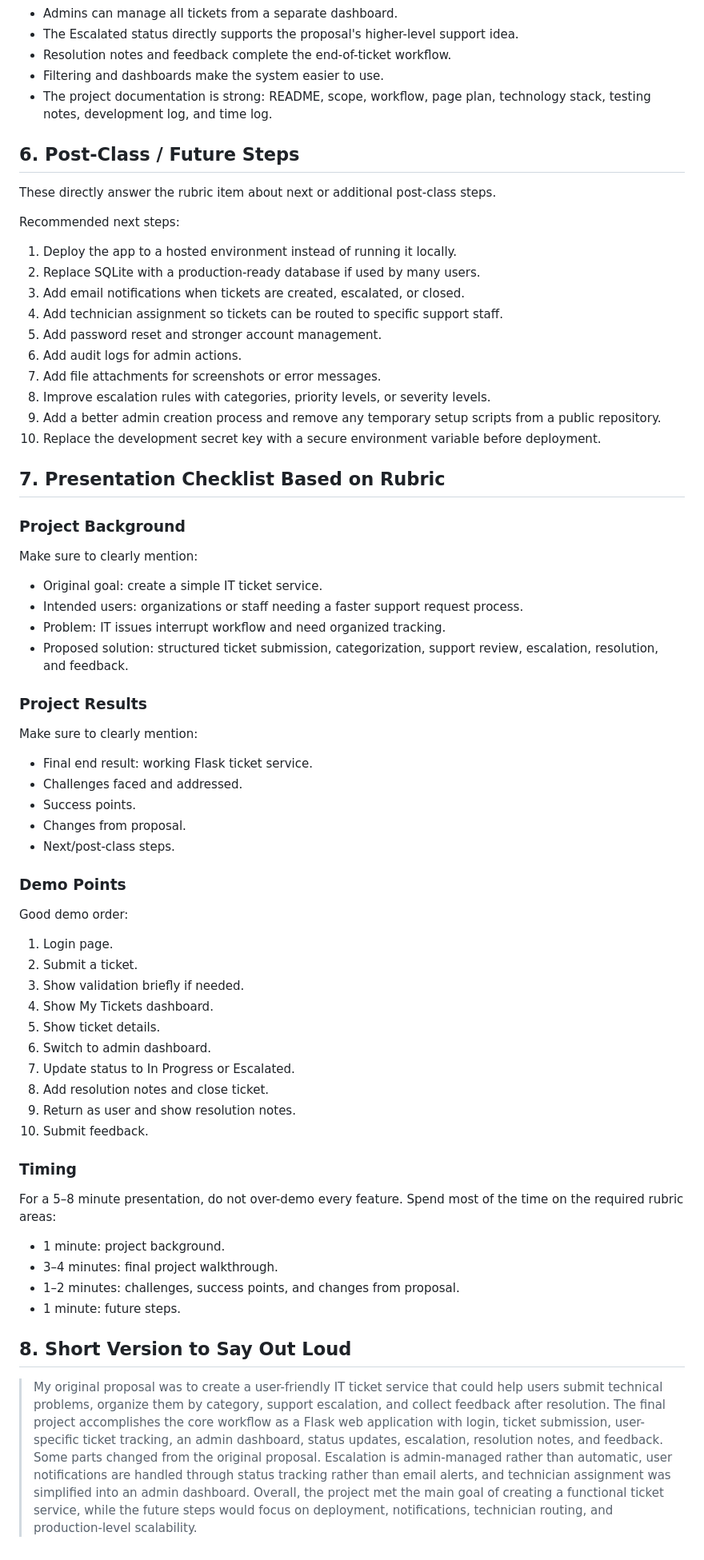
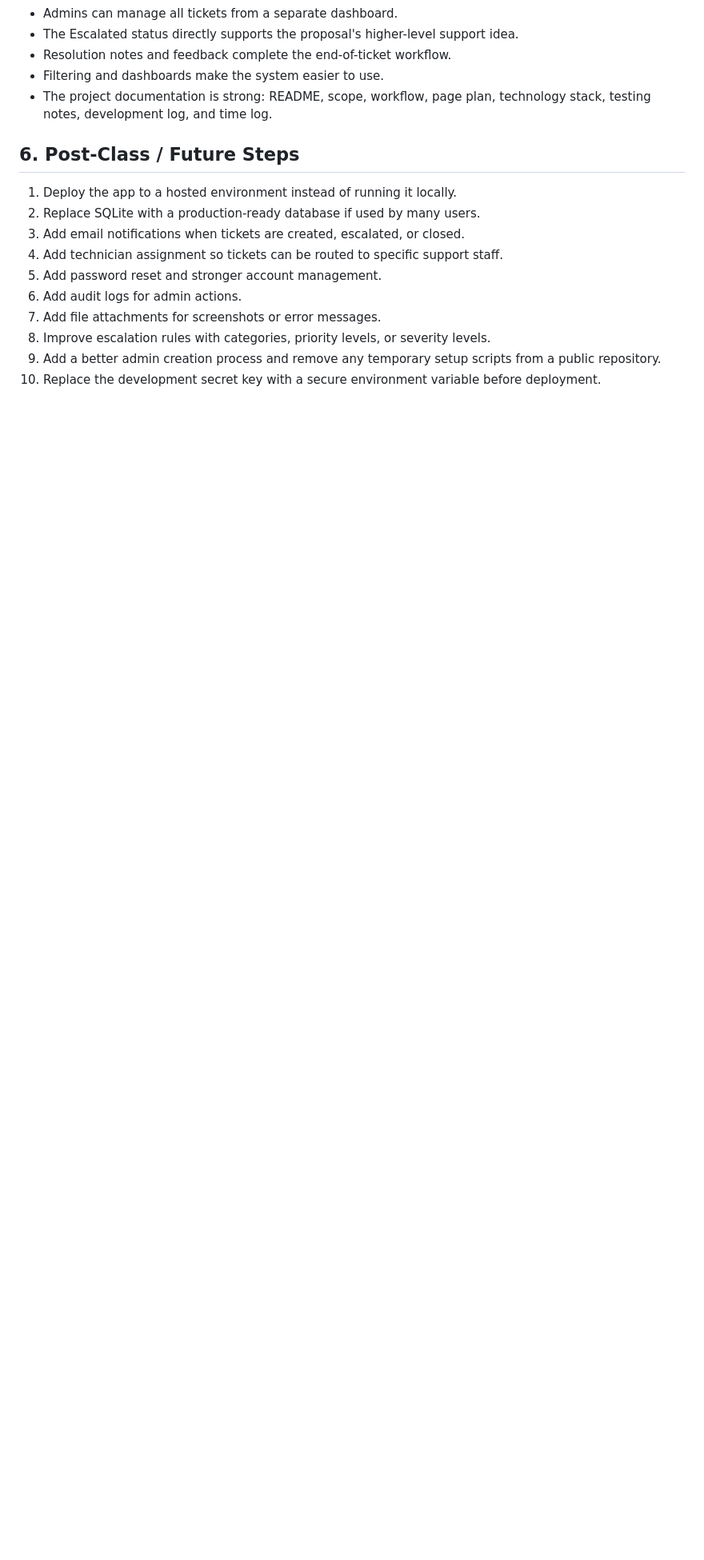
Before and after one commit to rmkuhleman/it-ticket-service-capstone, a Markdown page: docs/project-results.md, the part around one of its changes. Shown at 80% size. Drawn GitHub-style; blank space fills up the shorter version.

Commit message:
Update project-results.md
Finalized the projects results overall.

```diff
--- a/docs/project-results.md
+++ b/docs/project-results.md
@@ -177,10 +117,6 @@ These are the strongest results to emphasize.
 
 ## 6. Post-Class / Future Steps
 
-These directly answer the rubric item about next or additional post-class steps.
-
-Recommended next steps:
-
 1. Deploy the app to a hosted environment instead of running it locally.
 2. Replace SQLite with a production-ready database if used by many users.
 3. Add email notifications when tickets are created, escalated, or closed.
@@ -191,52 +127,3 @@ Recommended next steps:
 8. Improve escalation rules with categories, priority levels, or severity levels.
 9. Add a better admin creation process and remove any temporary setup scripts from a public repository.
 10. Replace the development secret key with a secure environment variable before deployment.
-
-## 7. Presentation Checklist Based on Rubric
-
-### Project Background
-
-Make sure to clearly mention:
-
-- Original goal: create a simple IT ticket service.
-- Intended users: organizations or staff needing a faster support request process.
-- Problem: IT issues interrupt workflow and need organized tracking.
-- Proposed solution: structured ticket submission, categorization, support review, escalation, resolution, and feedback.
-
-### Project Results
-
-Make sure to clearly mention:
-
-- Final end result: working Flask ticket service.
-- Challenges faced and addressed.
-- Success points.
-- Changes from proposal.
-- Next/post-class steps.
-
-### Demo Points
-
-Good demo order:
-
-1. Login page.
-2. Submit a ticket.
-3. Show validation briefly if needed.
-4. Show My Tickets dashboard.
-5. Show ticket details.
-6. Switch to admin dashboard.
-7. Update status to In Progress or Escalated.
-8. Add resolution notes and close ticket.
-9. Return as user and show resolution notes.
-10. Submit feedback.
-
-### Timing
-
-For a 5–8 minute presentation, do not over-demo every feature. Spend most of the time on the required rubric areas:
-
-- 1 minute: project background.
-- 3–4 minutes: final project walkthrough.
-- 1–2 minutes: challenges, success points, and changes from proposal.
-- 1 minute: future steps.
-
-## 8. Short Version to Say Out Loud
-
-> My original proposal was to create a user-friendly IT ticket service that could help users submit technical problems, organize them by category, support escalation, and collect feedback after resolution. The final project accomplishes the core workflow as a Flask web application with login, ticket submission, user-specific ticket tracking, an admin dashboard, status updates, escalation, resolution notes, and feedback. Some parts changed from the original proposal. Escalation is admin-managed rather than automatic, user notifications are handled through status tracking rather than email alerts, and technician assignment was simplified into an admin dashboard. Overall, the project met the main goal of creating a functional ticket service, while the future steps would focus on deployment, notifications, technician routing, and production-level scalability.
```
Also changed, not shown: other parts of docs/project-results.md (+5 -65 lines).
